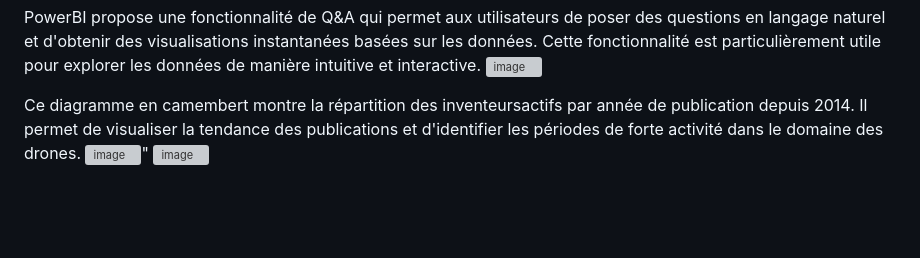
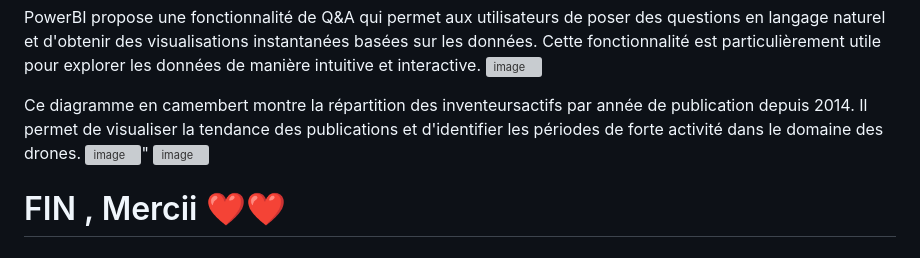
Before and after one commit to chaymaemerhrioui1/Big-DataProject, a Markdown page: README.md, the part around the change. Rendered like a GitHub page; blank space fills up the shorter version; grey boxes are pictures that could not be loaded.

```diff
--- a/README.md
+++ b/README.md
@@ -56,3 +56,5 @@ fonctionnalité est particulièrement utile pour explorer les données de maniè
 Ce diagramme en camembert montre la répartition des inventeursactifs par année de publication depuis 2014. Il permet de visualiser la tendance des publications et d'identifier les périodes de forte activité dans le domaine des drones.
 ![image](https://github.com/user-attachments/assets/2b63b214-52ac-4b3c-ab0d-09d984dc1795)"
 ![image](https://github.com/user-attachments/assets/d4a222e5-b4c9-4ef2-ba93-05d3ee33ded4)
+
+# FIN , Mercii ❤️❤️
```
